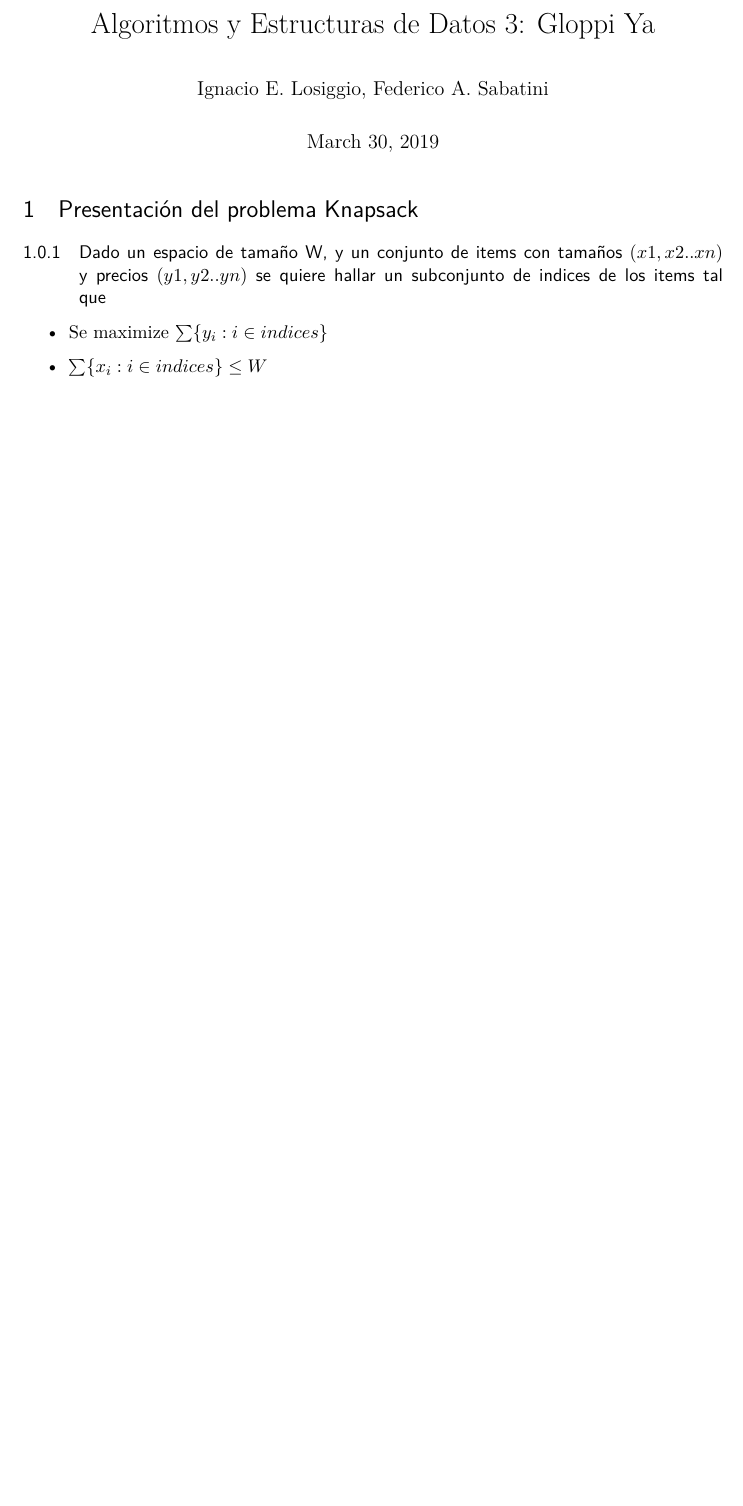
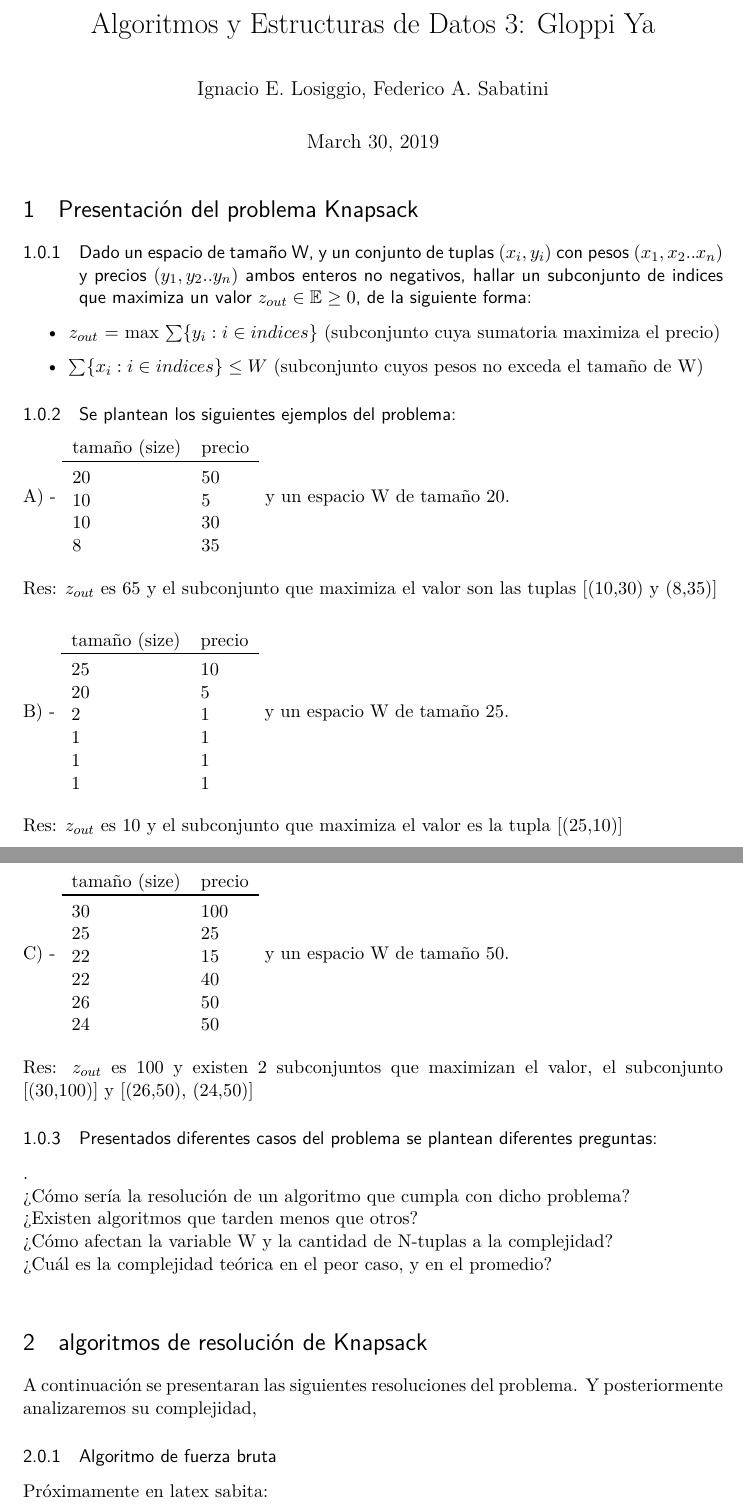
Before and after one commit to iglosiggio/algo3-tp1, a LaTeX document (mochila.tex): part of the page before the commit and two parts of pages 1 and 2 of 2 after it, the two joined at a grey line, cut so that both start at the same text, the shorter picture padded with empty space. Compiled offline with pdfLaTeX.

Commit message:
intro latex

```diff
--- a/mochila.tex
+++ b/mochila.tex
@@ -89,13 +89,83 @@
 \maketitle
 \section{Presentación del problema Knapsack}
 
-\subsubsection{Dado un espacio de tamaño W, y un conjunto de items con tamaños $(x1,x2..xn)$ y precios $(y1,y2..yn)$ se quiere hallar
-un subconjunto de indices de los items tal que}
+\subsubsection{Dado un espacio de tamaño W, y un conjunto de tuplas $(x_i,y_i)$ con pesos $(x_1,x_2..x_n)$ y precios $(y_1,y_2..y_n)$ ambos enteros no negativos,
+hallar un subconjunto de indices que maximiza un valor $z_{out} \in\mathbb{E} \geq 0$, de la siguiente forma:}
 
 \begin{itemize}
-	\item Se maximize $\sum \{ y_i : i \in indices \} $
-	\item $\sum \{ x_i : i \in indices \} \le W $
+	\item $z_{out} $ = max $\sum \{ y_i : i \in indices \} $ (subconjunto cuya sumatoria maximiza el precio)
+	\item $\sum \{ x_i : i \in indices \} \le W $ (subconjunto cuyos pesos no exceda el tamaño de W)
 \end{itemize}
+
+\subsubsection{Se plantean los siguientes ejemplos del problema:}
+
+A) -
+\begin{tabular}{l l}
+	tamaño (size) & precio \\ \toprule
+    20 & 50 \\
+    10 & 5  \\
+    10 & 30 \\
+    8 & 35  \\
+\end{tabular}
+y un espacio W de tamaño 20. \\
+
+Res: $z_{out}$ es 65 y el subconjunto que maximiza el valor son las tuplas [(10,30) y (8,35)] \\
+
+B) -
+\begin{tabular}{l l}
+	tamaño (size) & precio \\ \toprule
+    25 & 10 \\
+    20 & 5 \\
+    2  & 1 \\
+    1  & 1 \\
+    1  & 1 \\
+    1  & 1 \\
+\end{tabular}
+y un espacio W de tamaño 25. \\
+
+Res: $z_{out}$ es 10 y el subconjunto que maximiza el valor es la tupla [(25,10)] \\
+
+C) -
+\begin{tabular}{l l}
+	tamaño (size) & precio \\ \toprule
+    30 & 100 \\
+    25 & 25  \\
+    22 & 15  \\
+    22 & 40  \\
+    26 & 50  \\
+    24 & 50  \\
+
+\end{tabular}
+y un espacio W de tamaño 50. \\
+
+Res: $z_{out}$ es 100 y existen 2 subconjuntos que maximizan el valor, el subconjunto [(30,100)] y [(26,50), (24,50)]
+
+\subsubsection{Presentados diferentes casos del problema se plantean diferentes preguntas: }
+
+.\\
+¿Cómo sería la resolución de un algoritmo que cumpla con dicho problema?  \\
+¿Existen algoritmos que tarden menos que otros?  \\
+¿Cómo afectan la variable W y la cantidad de N-tuplas a la complejidad? \\
+¿Cuál es la complejidad teórica en el peor caso, y en el promedio?  \\
+
+\maketitle
+\section{algoritmos de resolución de Knapsack}
+
+A continuación se presentaran las siguientes resoluciones del problema. Y posteriormente analizaremos su complejidad,
+
+\subsubsection{Algoritmo de fuerza bruta}
+
+Próximamente en latex sabita:
+
+
+
+
+
+
+
+
+
+
 
 
 \end{document}
```
